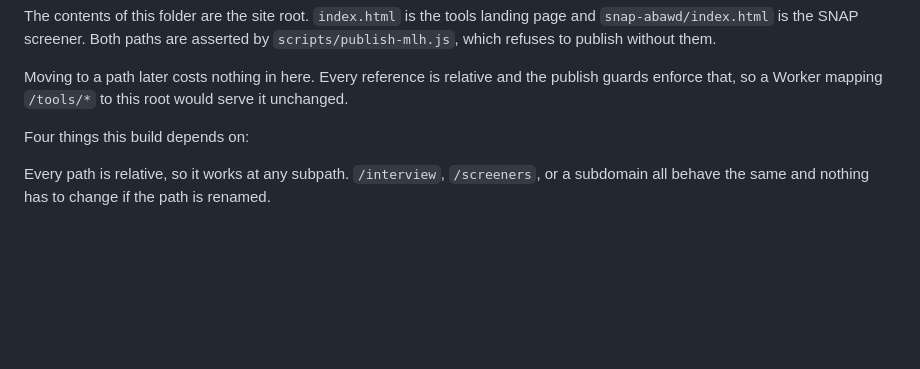
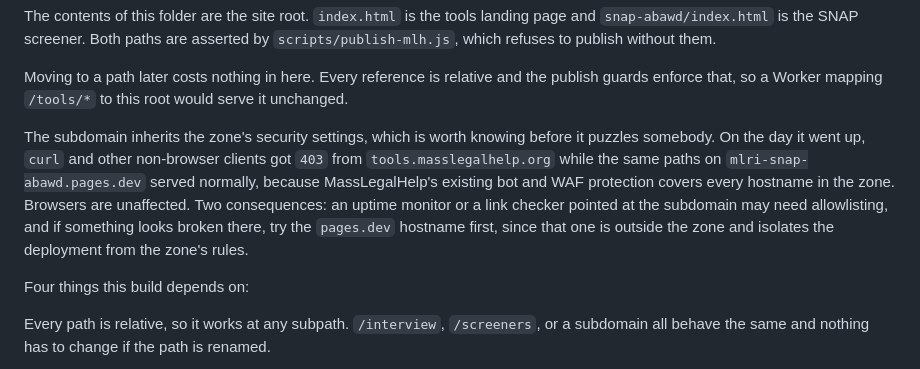
Before and after one commit to mcreed-mlri/Marlies-Work, a Markdown page: masslegalhelp/README.md, the part around the change. Drawn GitHub-style; blank space fills up the shorter version.

Commit message:
Note that the subdomain inherits the zone's bot protection
On the day tools.masslegalhelp.org went up, non-browser clients got 403 from it
while the same paths on mlri-snap-abawd.pages.dev served normally. That is
MassLegalHelp's existing bot and WAF protection, which covers every hostname in
the zone and which the new subdomain therefore gets for free. Browsers are
unaffected.

Recorded because it will read as a fault to whoever meets it next. Two things
follow: an uptime monitor or link checker pointed at the subdomain may need
allowlisting, and the pages.dev hostname is the right first thing to try when
something looks broken, because it sits outside the zone and so separates a
deployment problem from a zone rule.

```diff
--- a/masslegalhelp/README.md
+++ b/masslegalhelp/README.md
@@ -26,6 +26,15 @@ which refuses to publish without them.
 
 Moving to a path later costs nothing in here. Every reference is relative and the publish guards
 enforce that, so a Worker mapping `/tools/*` to this root would serve it unchanged.
+
+The subdomain inherits the zone's security settings, which is worth knowing before it puzzles
+somebody. On the day it went up, `curl` and other non-browser clients got `403` from
+`tools.masslegalhelp.org` while the same paths on `mlri-snap-abawd.pages.dev` served normally,
+because MassLegalHelp's existing bot and WAF protection covers every hostname in the zone.
+Browsers are unaffected. Two consequences: an uptime monitor or a link checker pointed at the
+subdomain may need allowlisting, and if something looks broken there, try the `pages.dev`
+hostname first, since that one is outside the zone and isolates the deployment from the zone's
+rules.
 
 Four things this build depends on:
 
```
